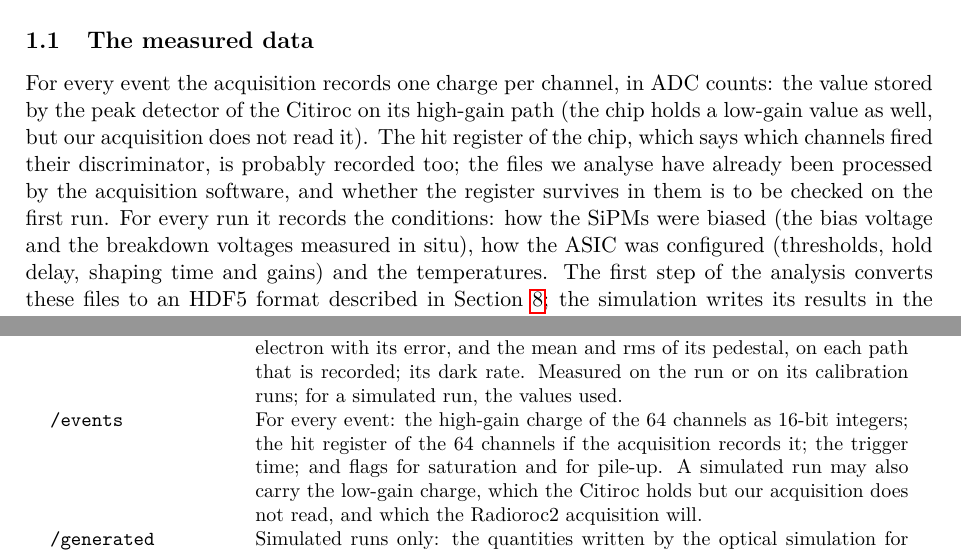
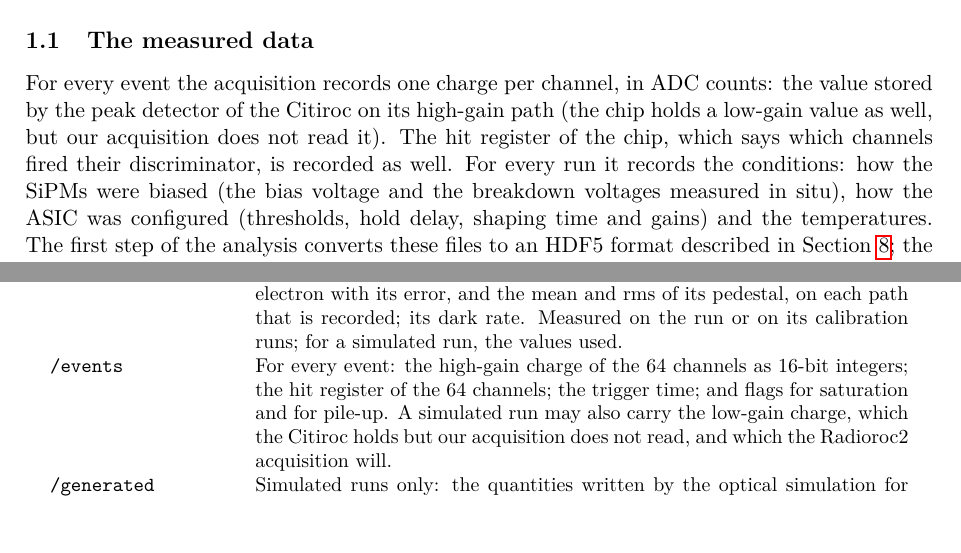
Before and after one commit to jjgomezcadenas/CryspLight, a LaTeX paper (docs_fullsim/fullsim_design.tex): two parts of pages 3 and 9 of 12, joined at a grey line, cut so that both start at the same text. Compiled offline with pdfLaTeX.

Commit message:
fullsim design: the hit register is recorded
Co-Authored-By: Claude Fable 5.1 <noreply@anthropic.com>

```diff
--- a/docs_fullsim/fullsim_design.tex
+++ b/docs_fullsim/fullsim_design.tex
@@ -123,9 +123,7 @@ For every event the acquisition records one charge per channel, in ADC
 counts: the value stored by the peak detector of the Citiroc on its
 high-gain path (the chip holds a low-gain value as well, but our acquisition
 does not read it). The hit register of the chip, which says which channels
-fired their discriminator, is probably recorded too; the files we analyse
-have already been processed by the acquisition software, and whether the
-register survives in them is to be checked on the first run. For every run it records the conditions: how the SiPMs were biased
+fired their discriminator, is recorded as well. For every run it records the conditions: how the SiPMs were biased
 (the bias voltage and the breakdown voltages measured in situ), how the ASIC
 was configured (thresholds, hold delay, shaping time and gains) and the
 temperatures. The
@@ -544,8 +542,8 @@ per photoelectron with its error, and the mean and rms of its pedestal, on
 each path that is recorded; its dark rate. Measured on the run or on its
 calibration runs; for a simulated run, the values used. \\
 \code{/events} & For every event: the high-gain charge of the 64 channels as
-16-bit integers; the hit register of the 64 channels if the acquisition
-records it; the trigger time; and flags for saturation and for pile-up. A
+16-bit integers; the hit register of the 64 channels; the trigger time; and
+flags for saturation and for pile-up. A
 simulated run may also carry the low-gain charge, which the Citiroc holds but
 our acquisition does not read, and which the Radioroc2 acquisition will. \\
 \code{/generated} & Simulated runs only: the quantities written by the optical
```
